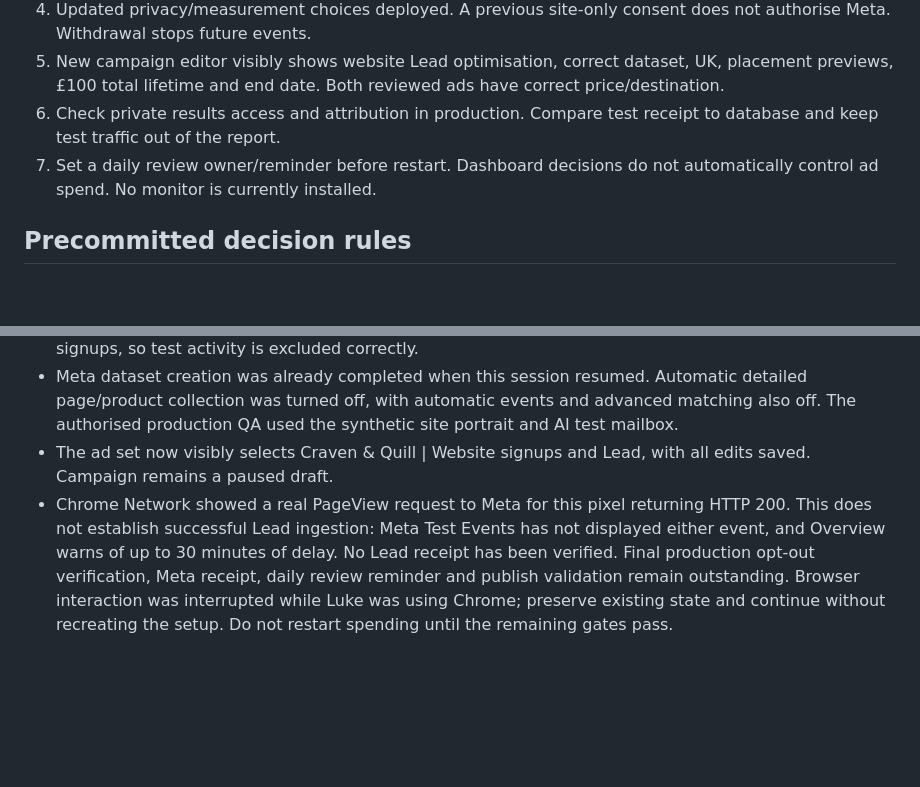
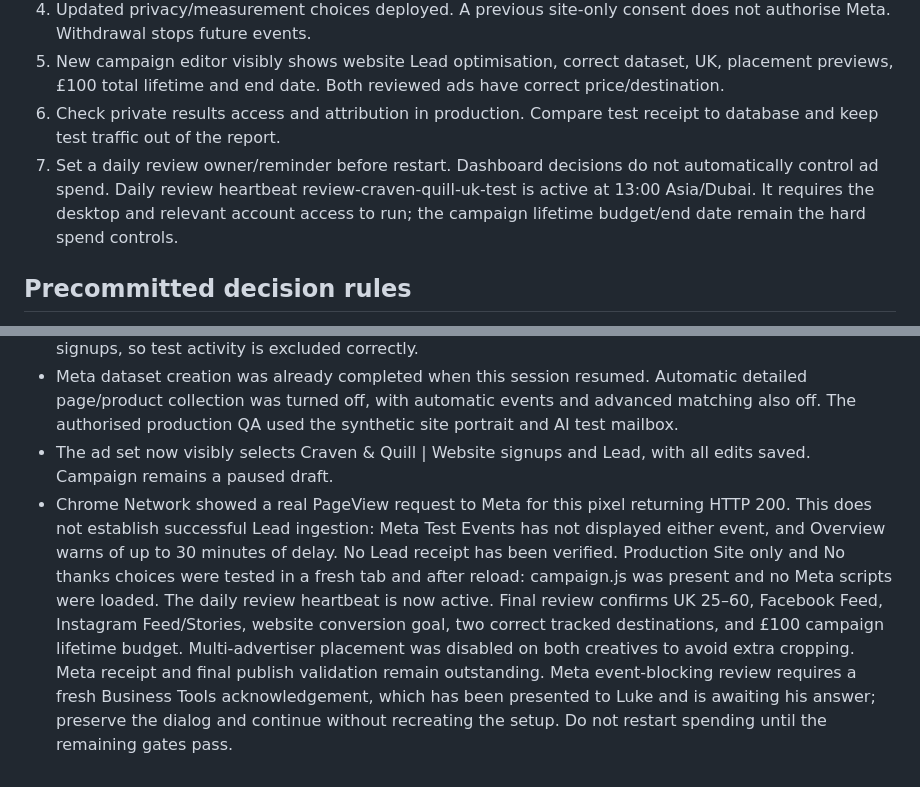
Before and after one commit to 01cravel/craven-and-quill, a Markdown page: marketing/uk-launch/validation-plan.md, 2 parts joined by grey strips. Rendered like a GitHub page; blank space fills up the shorter version.

Commit message:
Record consent checks and daily validation review

```diff
--- a/marketing/uk-launch/validation-plan.md
+++ b/marketing/uk-launch/validation-plan.md
@@ -30,7 +30,7 @@ Primary outcome: unique, still-subscribed UK email with a successful preview, ch
 4. Updated privacy/measurement choices deployed. A previous site-only consent does not authorise Meta. Withdrawal stops future events.
 5. New campaign editor visibly shows website Lead optimisation, correct dataset, UK, placement previews, £100 total lifetime and end date. Both reviewed ads have correct price/destination.
 6. Check private results access and attribution in production. Compare test receipt to database and keep test traffic out of the report.
-7. Set a daily review owner/reminder before restart. Dashboard decisions do not automatically control ad spend. No monitor is currently installed.
+7. Set a daily review owner/reminder before restart. Dashboard decisions do not automatically control ad spend. Daily review heartbeat review-craven-quill-uk-test is active at 13:00 Asia/Dubai. It requires the desktop and relevant account access to run; the campaign lifetime budget/end date remain the hard spend controls.
 
 ## Precommitted decision rules
 
@@ -66,4 +66,4 @@ Use matching date ranges (Meta Europe/London, report UTC), actual spend, qualifi
 - Local browser QA used an in-memory database, a mock drawing result and test@example.com. It confirmed required buying interest, clear failed-save recovery and successful saving. 24 automated release checks passed. A real production synthetic-photo preview and signup completed successfully on 29 September. The live database contains one QA row with bundle, 4999 pence, purchase_intent=1, source qa, medium test, campaign cq_qa_2026, country AE and consent version storybook-validation-2026-09-29. The private report shows one QA signup, one successful drawing, and zero paid UK signups, so test activity is excluded correctly.
 - Meta dataset creation was already completed when this session resumed. Automatic detailed page/product collection was turned off, with automatic events and advanced matching also off. The authorised production QA used the synthetic site portrait and AI test mailbox.
 - The ad set now visibly selects Craven & Quill | Website signups and Lead, with all edits saved. Campaign remains a paused draft.
-- Chrome Network showed a real PageView request to Meta for this pixel returning HTTP 200. This does not establish successful Lead ingestion: Meta Test Events has not displayed either event, and Overview warns of up to 30 minutes of delay. No Lead receipt has been verified. Final production opt-out verification, Meta receipt, daily review reminder and publish validation remain outstanding. Browser interaction was interrupted while Luke was using Chrome; preserve existing state and continue without recreating the setup. Do not restart spending until the remaining gates pass.
+- Chrome Network showed a real PageView request to Meta for this pixel returning HTTP 200. This does not establish successful Lead ingestion: Meta Test Events has not displayed either event, and Overview warns of up to 30 minutes of delay. No Lead receipt has been verified. Production Site only and No thanks choices were tested in a fresh tab and after reload: campaign.js was present and no Meta scripts were loaded. The daily review heartbeat is now active. Final review confirms UK 25–60, Facebook Feed, Instagram Feed/Stories, website conversion goal, two correct tracked destinations, and £100 campaign lifetime budget. Multi-advertiser placement was disabled on both creatives to avoid extra cropping. Meta receipt and final publish validation remain outstanding. Meta event-blocking review requires a fresh Business Tools acknowledgement, which has been presented to Luke and is awaiting his answer; preserve the dialog and continue without recreating the setup. Do not restart spending until the remaining gates pass.
```
